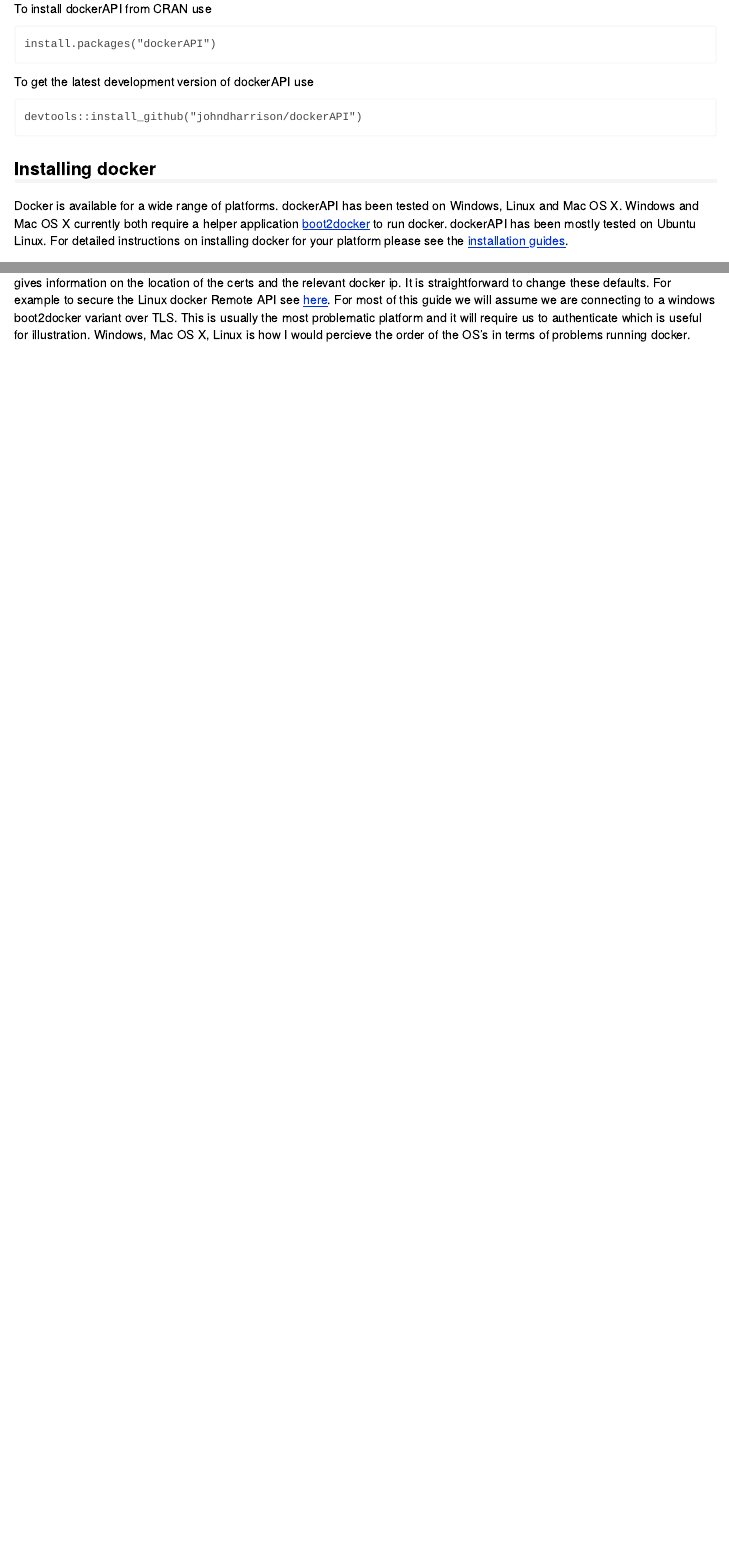
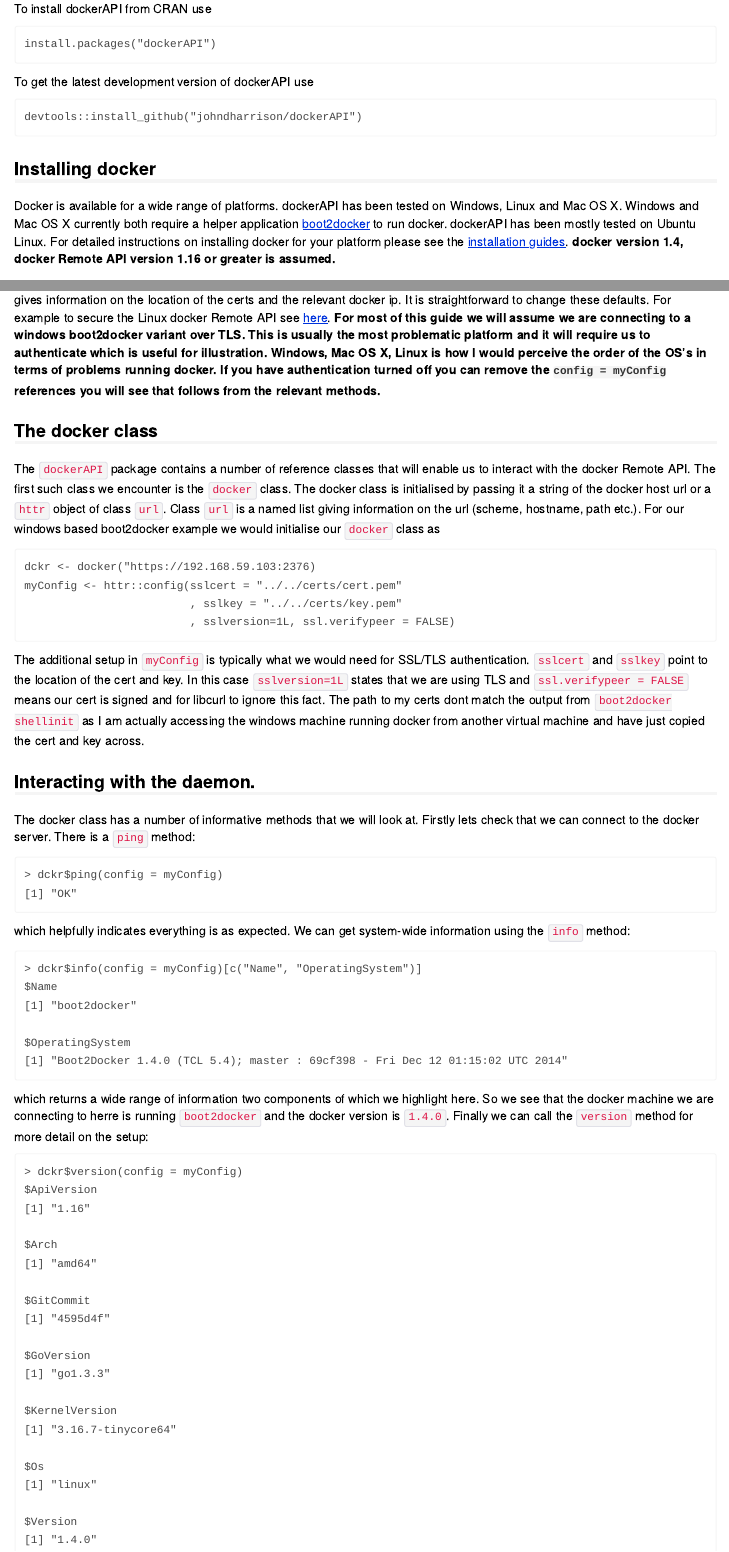
Before and after one commit to johndharrison/dockerAPI, an R Markdown document (inst/doc/dockerAPI-basics.Rmd): the page in a window 1100 px wide, from 620 px down before the commit and from 650 px down after it, so that both start at the same text, and a second part further down, joined at a grey line. The pictures show the output file inst/doc/dockerAPI-basics.html that the author committed with the source, opened offline.

Commit message:
Add second section to dockerAPI-basics vignette.

````diff
--- a/inst/doc/dockerAPI-basics.Rmd
+++ b/inst/doc/dockerAPI-basics.Rmd
@@ -34,7 +34,7 @@
 
 ## Installing docker
 
-Docker is available for a wide range of platforms. dockerAPI has been tested on Windows, Linux and Mac OS X. Windows and Mac OS X currently both require a helper application [boot2docker](https://github.com/boot2docker/boot2docker) to run docker. dockerAPI has been mostly tested on Ubuntu Linux. For detailed instructions on installing docker for your platform please see the [installation guides](https://docs.docker.com/installation/#installation).
+Docker is available for a wide range of platforms. dockerAPI has been tested on Windows, Linux and Mac OS X. Windows and Mac OS X currently both require a helper application [boot2docker](https://github.com/boot2docker/boot2docker) to run docker. dockerAPI has been mostly tested on Ubuntu Linux. For detailed instructions on installing docker for your platform please see the [installation guides](https://docs.docker.com/installation/#installation). **docker version 1.4, docker Remote API version 1.16 or greater is assumed.**
 
 
 # Docker basics
@@ -52,4 +52,68 @@
     export DOCKER_CERT_PATH=c:\Users\john\.docker\boot2docker-vm
 ```
 
-gives information on the location of the certs and the relevant docker ip. It is straightforward to change these defaults. For example to secure the Linux docker Remote API see [here](http://blog.james-carr.org/2013/10/30/securing-dockers-remote-api/). For most of this guide we will assume we are connecting to a windows boot2docker variant over TLS. This is usually the most problematic platform and it will require us to authenticate which is useful for illustration. Windows, Mac OS X, Linux is how I would percieve the order of the OS's in terms of problems running docker.
+gives information on the location of the certs and the relevant docker ip. It is straightforward to change these defaults. For example to secure the Linux docker Remote API see [here](http://blog.james-carr.org/2013/10/30/securing-dockers-remote-api/). **For most of this guide we will assume we are connecting to a windows boot2docker variant over TLS. This is usually the most problematic platform and it will require us to authenticate which is useful for illustration. Windows, Mac OS X, Linux is how I would perceive the order of the OS's in terms of problems running docker. If you have authentication turned off you can remove the `config = myConfig` references you will see that follows from the relevant methods. **
+
+## The docker class
+
+The `dockerAPI` package contains a number of reference classes that will enable us to interact with the docker Remote API. The first such class we encounter is the `docker` class. The docker class is initialised by passing it a string of the docker host url or a `httr` object of class `url`. Class `url` is a named list giving information on the url (scheme, hostname, path etc.).
+For our windows based boot2docker example we would initialise our `docker` class as
+
+```
+dckr <- docker("https://192.168.59.103:2376)
+myConfig <- httr::config(sslcert = "../../certs/cert.pem"
+                         , sslkey = "../../certs/key.pem"
+                         , sslversion=1L, ssl.verifypeer = FALSE)
+```
+
+The additional setup in `myConfig` is typically what we would need for SSL/TLS authentication. `sslcert` and `sslkey` point to the location of the cert and key. In this case `sslversion=1L` states that we are using TLS and `ssl.verifypeer = FALSE` means our cert is signed and for libcurl to ignore this fact. The path to my certs dont match the output from `boot2docker shellinit` as I am actually accessing the windows machine running docker from another virtual machine and have just copied the cert and key across.
+
+## Interacting with the daemon.
+
+The docker class has a number of informative methods that we will look at.
+Firstly lets check that we can connect to the docker server. There is a `ping` method:
+
+```
+> dckr$ping(config = myConfig)
+[1] "OK"
+
+```
+
+which helpfully indicates everything is as expected. We can get system-wide information using the
+`info` method:
+
+```
+> dckr$info(config = myConfig)[c("Name", "OperatingSystem")]
+$Name
+[1] "boot2docker"
+
+$OperatingSystem
+[1] "Boot2Docker 1.4.0 (TCL 5.4); master : 69cf398 - Fri Dec 12 01:15:02 UTC 2014"
+
+```
+
+which returns a wide range of information two components of which we highlight here. So we see that the docker machine we are connecting to herre is running `boot2docker` and the docker version is `1.4.0`. Finally we can call the `version` method for more detail on the setup:
+
+```
+> dckr$version(config = myConfig)
+$ApiVersion
+[1] "1.16"
+
+$Arch
+[1] "amd64"
+
+$GitCommit
+[1] "4595d4f"
+
+$GoVersion
+[1] "go1.3.3"
+
+$KernelVersion
+[1] "3.16.7-tinycore64"
+
+$Os
+[1] "linux"
+
+$Version
+[1] "1.4.0"
+```
````
Also changed, not shown: vignettes/dockerAPI-basics.Rmd (+66 -2 lines), inst/doc/dockerAPI-basics.html.
